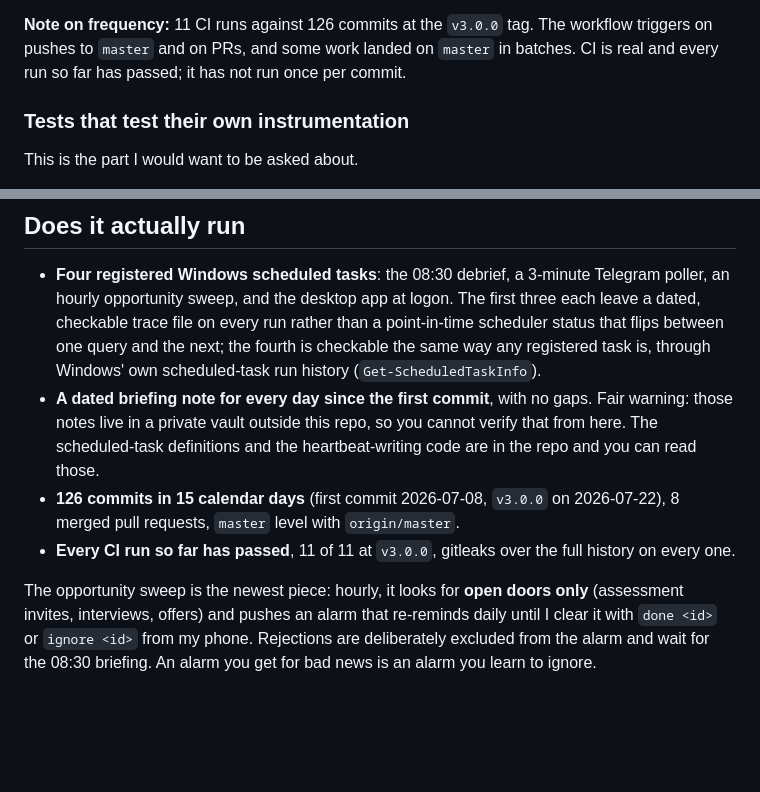
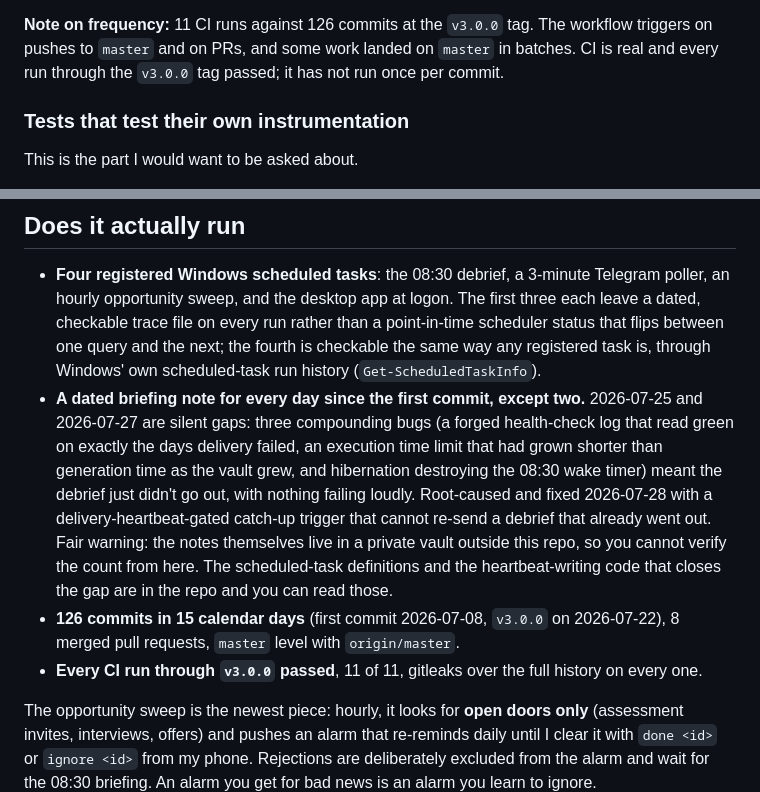
Before and after one commit to aleks-drozy/jarvis, a Markdown page: README.md, 2 parts joined by grey strips. GitHub-like rendering; blank space fills up the shorter version.

Commit message:
docs: disclose the two-day debrief gap, scope CI claims to v3.0.0
Portfolio-accuracy pass, not a feature change.

- The "no gaps" briefing-note claim was false: 2026-07-25 and
  2026-07-27 were silent misses caused by the same three compounding
  bugs fixed in f8bc199 (forged health-check log, an exec time limit
  shorter than generation time, hibernation killing the wake timer),
  closed 2026-07-28 with a delivery-heartbeat-gated catch-up trigger.
  The bullet now says so instead of just disclaiming verifiability.
- "Every CI run so far has passed" read as present-tense even though
  it's scoped to the v3.0.0 tag - a real CI failure landed and was
  fixed one commit later on 2026-07-28, after the tag. Reworded both
  occurrences to scope explicitly to v3.0.0.
- Rewrote the one stray em dash (line ~312) as " - ", matching the
  file's own established punctuation.

```diff
--- a/README.md
+++ b/README.md
@@ -350,7 +350,7 @@ STT, VAD calibration, audio downsampling, tray icon compositing, and a repo-wide
 
 **Note on frequency:** 11 CI runs against 126 commits at the `v3.0.0` tag. The workflow triggers on
 pushes to `master` and on PRs, and some work landed on `master` in batches. CI is real and every run
-so far has passed; it has not run once per commit.
+through the `v3.0.0` tag passed; it has not run once per commit.
 
 ### Tests that test their own instrumentation
 
@@ -415,13 +415,18 @@ The honest claim is: **no executable source hardcodes my machine paths**, the in
   checkable trace file on every run rather than a point-in-time scheduler status that flips
   between one query and the next; the fourth is checkable the same way any registered task is,
   through Windows' own scheduled-task run history (`Get-ScheduledTaskInfo`).
-- **A dated briefing note for every day since the first commit**, with no gaps. Fair warning: those
-  notes live in a private vault outside this repo, so you cannot verify that from here. The
-  scheduled-task definitions and the heartbeat-writing code are in the repo and you can read those.
+- **A dated briefing note for every day since the first commit, except two.** 2026-07-25 and
+  2026-07-27 are silent gaps: three compounding bugs (a forged health-check log that read green on
+  exactly the days delivery failed, an execution time limit that had grown shorter than generation
+  time as the vault grew, and hibernation destroying the 08:30 wake timer) meant the debrief just
+  didn't go out, with nothing failing loudly. Root-caused and fixed 2026-07-28 with a
+  delivery-heartbeat-gated catch-up trigger that cannot re-send a debrief that already went out. Fair
+  warning: the notes themselves live in a private vault outside this repo, so you cannot verify the
+  count from here. The scheduled-task definitions and the heartbeat-writing code that closes the gap
+  are in the repo and you can read those.
 - **126 commits in 15 calendar days** (first commit 2026-07-08, `v3.0.0` on 2026-07-22), 8 merged
   pull requests, `master` level with `origin/master`.
-- **Every CI run so far has passed**, 11 of 11 at `v3.0.0`, gitleaks over the full history on every
-  one.
+- **Every CI run through `v3.0.0` passed**, 11 of 11, gitleaks over the full history on every one.
 
 The opportunity sweep is the newest piece: hourly, it looks for **open doors only** (assessment
 invites, interviews, offers) and pushes an alarm that re-reminds daily until I clear it with
```
Also changed, not shown: other parts of README.md (+1 -1 lines).
